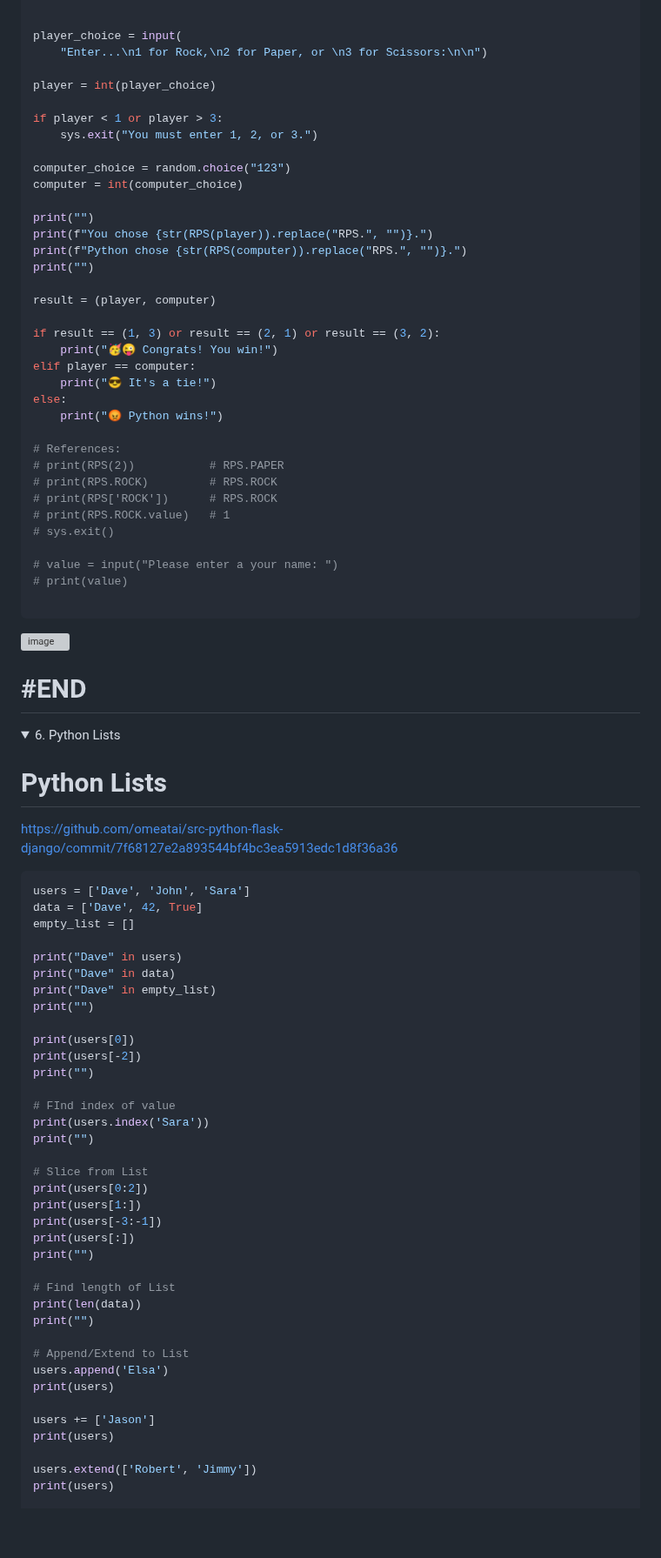
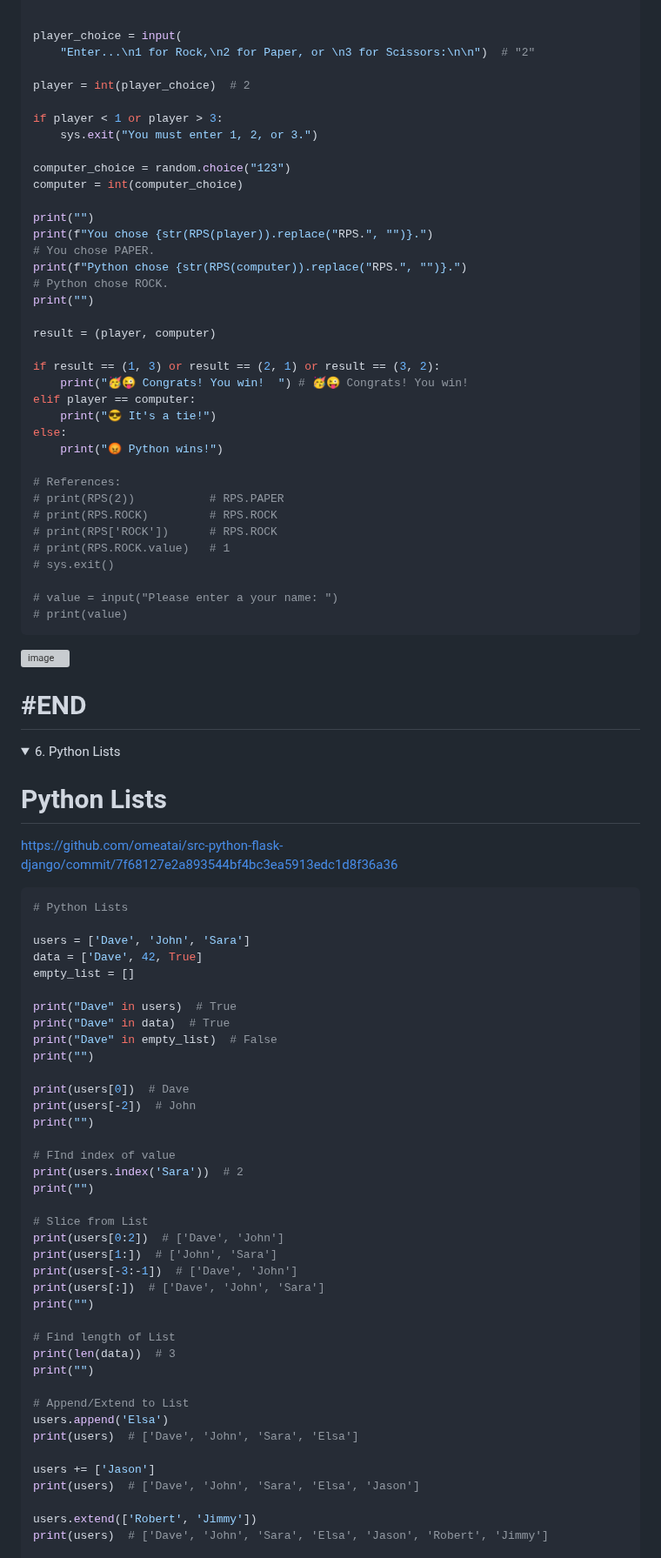
Before and after one commit to omeatai/src-python-flask-django, a Markdown page: README.md, the part around one of its changes. Shown at 87% size. Drawn GitHub-style; folded sections open; blank space fills up the shorter version; grey boxes are pictures that could not be loaded.

````diff
--- a/README.md
+++ b/README.md
@@ -250,9 +250,9 @@ class RPS(Enum):
 
 
 player_choice = input(
-    "Enter...\n1 for Rock,\n2 for Paper, or \n3 for Scissors:\n\n")
+    "Enter...\n1 for Rock,\n2 for Paper, or \n3 for Scissors:\n\n")  # "2"
 
-player = int(player_choice)
+player = int(player_choice)  # 2
 
 if player < 1 or player > 3:
     sys.exit("You must enter 1, 2, or 3.")
@@ -262,13 +262,15 @@ computer = int(computer_choice)
 
 print("")
 print(f"You chose {str(RPS(player)).replace("RPS.", "")}.")
+# You chose PAPER.
 print(f"Python chose {str(RPS(computer)).replace("RPS.", "")}.")
+# Python chose ROCK.
 print("")
 
 result = (player, computer)
 
 if result == (1, 3) or result == (2, 1) or result == (3, 2):
-    print("🥳😜 Congrats! You win!")
+    print("🥳😜 Congrats! You win!  ") # 🥳😜 Congrats! You win!
 elif player == computer:
     print("😎 It's a tie!")
 else:
@@ -283,7 +285,6 @@ else:
 
 # value = input("Please enter a your name: ")
 # print(value)
-
 ```
 
 <img width="1255" alt="image" src="https://github.com/omeatai/src-python-flask-django/assets/32337103/81dcb299-16bc-4464-b192-0349a4bcbe7b">
@@ -298,43 +299,45 @@ else:
 [https://github.com/omeatai/src-python-flask-django/commit/7f68127e2a893544bf4bc3ea5913edc1d8f36a36](https://github.com/omeatai/src-python-flask-django/commit/7f68127e2a893544bf4bc3ea5913edc1d8f36a36)
 
 ```py
+# Python Lists
+
 users = ['Dave', 'John', 'Sara']
 data = ['Dave', 42, True]
 empty_list = []
 
-print("Dave" in users)
-print("Dave" in data)
-print("Dave" in empty_list)
+print("Dave" in users)  # True
+print("Dave" in data)  # True
+print("Dave" in empty_list)  # False
 print("")
 
-print(users[0])
-print(users[-2])
+print(users[0])  # Dave
+print(users[-2])  # John
 print("")
 
 # FInd index of value
-print(users.index('Sara'))
+print(users.index('Sara'))  # 2
 print("")
 
 # Slice from List
-print(users[0:2])
-print(users[1:])
-print(users[-3:-1])
-print(users[:])
+print(users[0:2])  # ['Dave', 'John']
+print(users[1:])  # ['John', 'Sara']
+print(users[-3:-1])  # ['Dave', 'John']
+print(users[:])  # ['Dave', 'John', 'Sara']
 print("")
 
 # Find length of List
-print(len(data))
+print(len(data))  # 3
 print("")
 
 # Append/Extend to List
 users.append('Elsa')
-print(users)
+print(users)  # ['Dave', 'John', 'Sara', 'Elsa']
 
 users += ['Jason']
-print(users)
+print(users)  # ['Dave', 'John', 'Sara', 'Elsa', 'Jason']
 
 users.extend(['Robert', 'Jimmy'])
-print(users)
+print(users)  # ['Dave', 'John', 'Sara', 'Elsa', 'Jason', 'Robert', 'Jimmy']
 
 data = ['Alex', 'Peter']
 users.extend(data)
````
Also changed, not shown: other parts of README.md (+27 -28 lines).
